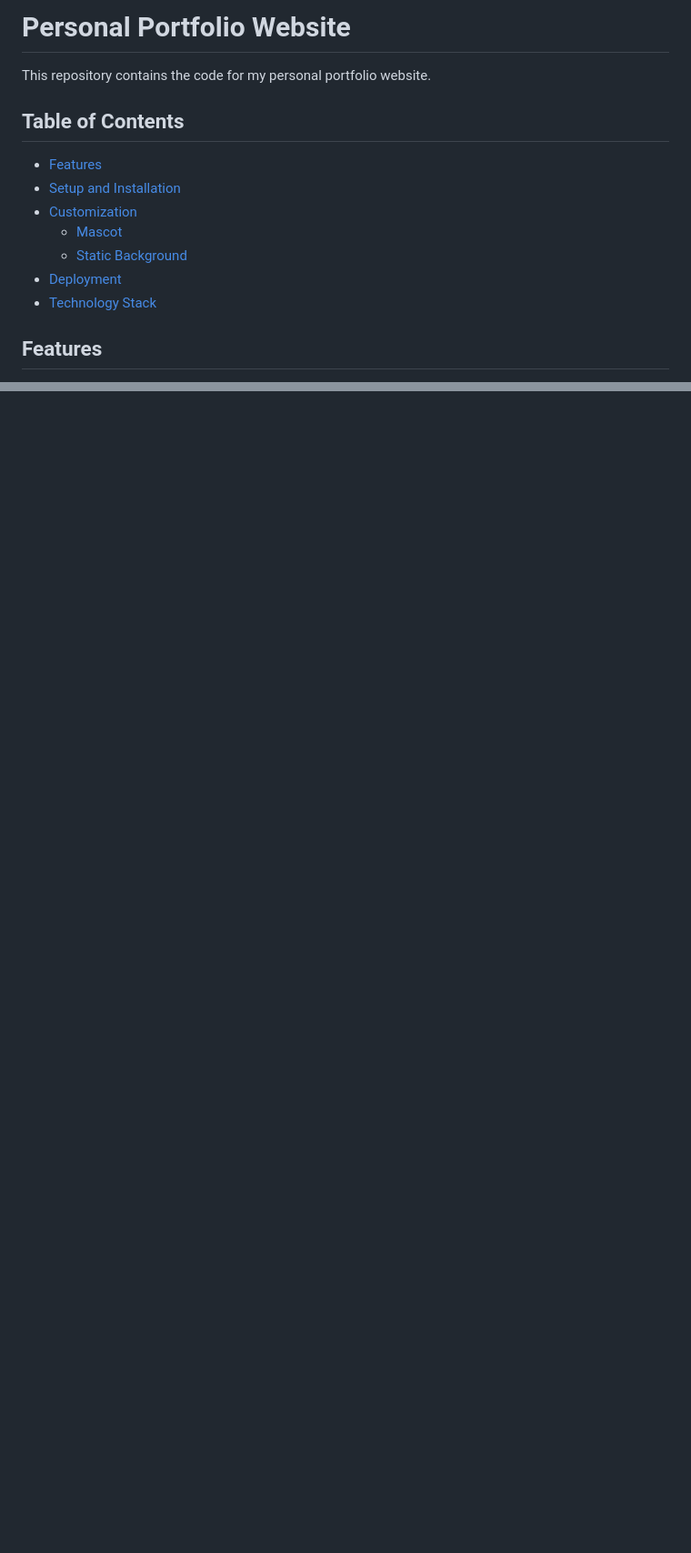
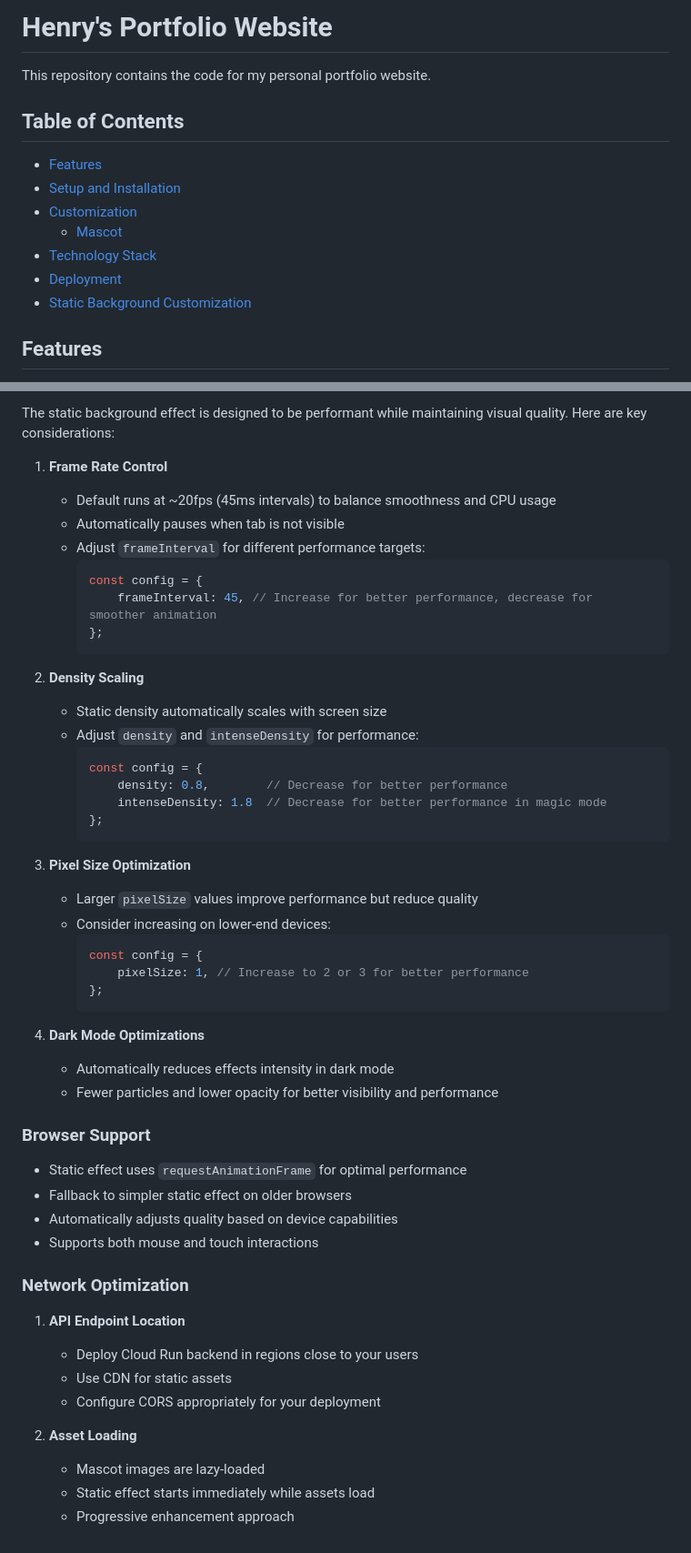
Before and after one commit to detekoi/detekoi.github.io, a Markdown page: README.md, 2 parts joined by grey strips. Shown: that part at 91% size. Drawn GitHub-style; blank space fills up the shorter version.

Commit message:
Update README.md: Rename portfolio, reorganize Table of Contents, and enhance static background customization section with detailed performance settings and Gemini API integration.

````diff
--- a/README.md
+++ b/README.md
@@ -1,4 +1,4 @@
-# Personal Portfolio Website
+# Henry's Portfolio Website
 
 This repository contains the code for my personal portfolio website.
 
@@ -7,9 +7,9 @@ This repository contains the code for my personal portfolio website.
 - [Setup and Installation](#setup-and-installation)
 - [Customization](#customization)
   - [Mascot](#customizing-the-mascot)
-  - [Static Background](#customizing-the-static-background)
+- [Technology Stack](#technology-stack)
 - [Deployment](#deployment)
-- [Technology Stack](#technology-stack)
+- [Static Background Customization](#static-background-customization)
 
 ## Features
 
@@ -279,0 +311,53 @@ This deployment setup provides a production-ready environment that's both scalab
+The static background effect is designed to be performant while maintaining visual quality. Here are key considerations:
+
+1. **Frame Rate Control**
+   - Default runs at ~20fps (45ms intervals) to balance smoothness and CPU usage
+   - Automatically pauses when tab is not visible
+   - Adjust `frameInterval` for different performance targets:
+     ```javascript
+     const config = {
+         frameInterval: 45, // Increase for better performance, decrease for smoother animation
+     };
+     ```
+
+2. **Density Scaling**
+   - Static density automatically scales with screen size
+   - Adjust `density` and `intenseDensity` for performance:
+     ```javascript
+     const config = {
+         density: 0.8,        // Decrease for better performance
+         intenseDensity: 1.8  // Decrease for better performance in magic mode
+     };
+     ```
+
+3. **Pixel Size Optimization**
+   - Larger `pixelSize` values improve performance but reduce quality
+   - Consider increasing on lower-end devices:
+     ```javascript
+     const config = {
+         pixelSize: 1, // Increase to 2 or 3 for better performance
+     };
+     ```
+
+4. **Dark Mode Optimizations**
+   - Automatically reduces effects intensity in dark mode
+   - Fewer particles and lower opacity for better visibility and performance
+
+### Browser Support
+
+- Static effect uses `requestAnimationFrame` for optimal performance
+- Fallback to simpler static effect on older browsers
+- Automatically adjusts quality based on device capabilities
+- Supports both mouse and touch interactions
+
+### Network Optimization
+
+1. **API Endpoint Location**
+   - Deploy Cloud Run backend in regions close to your users
+   - Use CDN for static assets
+   - Configure CORS appropriately for your deployment
+
+2. **Asset Loading**
+   - Mascot images are lazy-loaded
+   - Static effect starts immediately while assets load
+   - Progressive enhancement approach
````
Also changed, not shown: other parts of README.md (+104 -73 lines), CLAUDE.md (added, +28 -0 lines).
